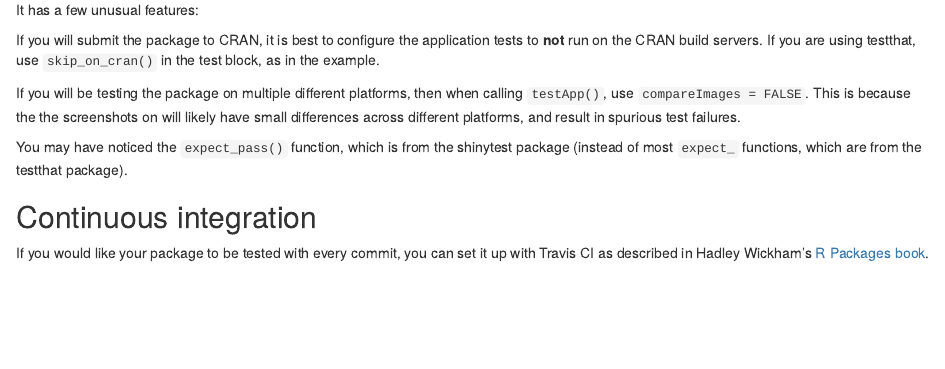
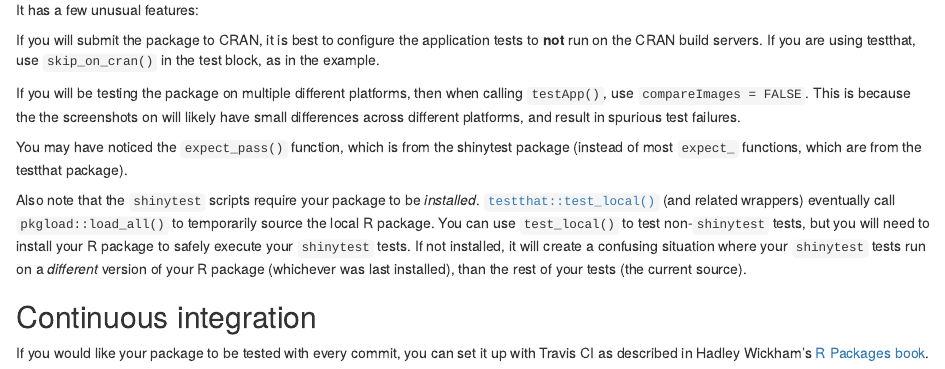
Before and after one commit to rstudio/shinytest, an R Markdown document (vignettes/package.Rmd): the page in a window 1100 px wide, from 2900 px down. Rendered offline with R 4.5, knitr and Pandoc, with nearby package versions.

Commit message:
Remind users to install the package (#399)
Co-authored-by: Barret Schloerke <barret@rstudio.com>

```diff
--- a/vignettes/package.Rmd
+++ b/vignettes/package.Rmd
@@ -181,6 +181,8 @@ If you will be testing the package on multiple different platforms, then when ca
 
 You may have noticed the `expect_pass()` function, which is from the shinytest package (instead of most `expect_` functions, which are from the testthat package).
 
+Also note that the `shinytest` scripts require your package to be *installed*. [`testthat::test_local()`](https://testthat.r-lib.org/reference/test_package.html) (and related wrappers) eventually call `pkgload::load_all()` to temporarily source the local R package. You can use `test_local()` to test non-`shinytest` tests, but you will need to install your R package to safely execute your `shinytest` tests. If not installed, it will create a confusing situation where your `shinytest` tests run on a *different* version of your R package (whichever was last installed), than the rest of your tests (the current source).
+
 
 ## Continuous integration
 
```
